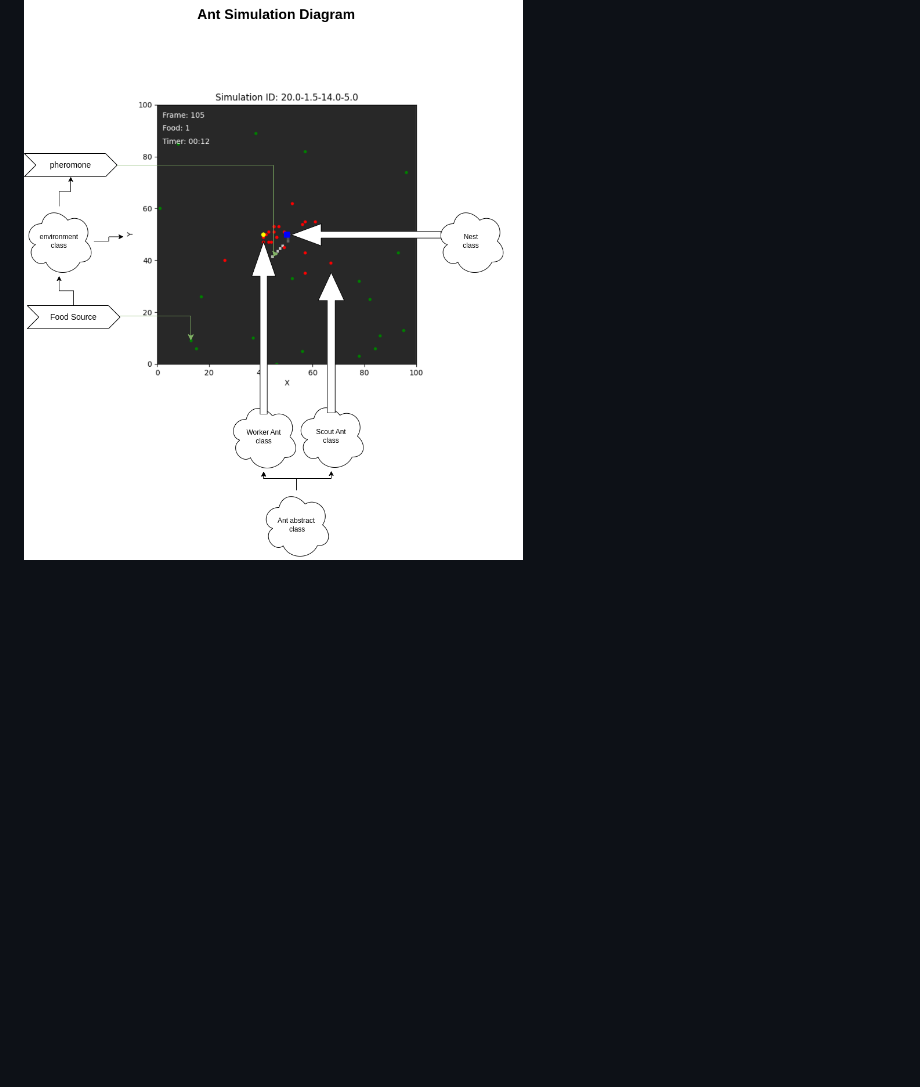
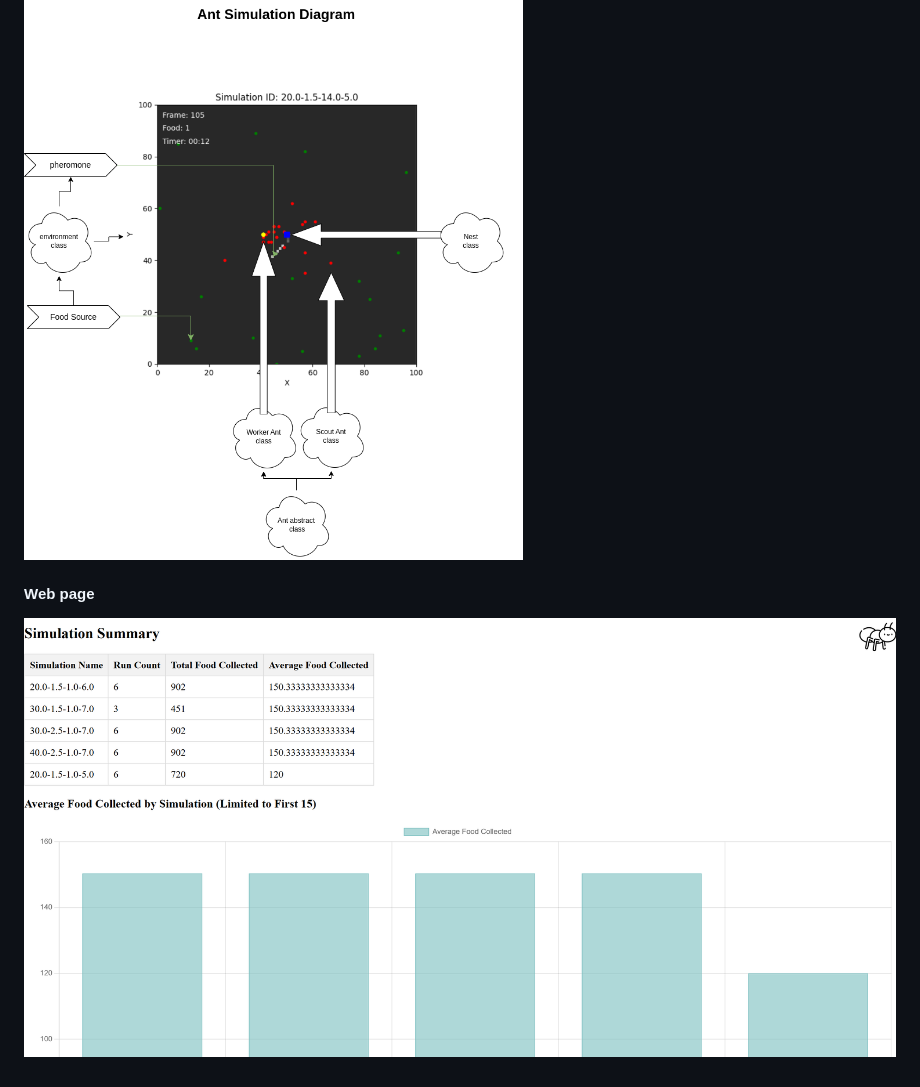
Before and after one commit to shavitbit/ant-simulation, a Markdown page: README.md, the part around the change. GitHub-like rendering; pictures changed too: media/web.png (added); blank space fills up the shorter version.

```diff
--- a/README.md
+++ b/README.md
@@ -144,3 +144,6 @@ Customize the slides before starting the simulation
 ### Diagrams
 #### GUI and class structure
 ![Web server and class structure](/media/Ant_diagram.drawio.png)
+
+#### Web page
+![Web server and class structure](/media/web.png)
```
